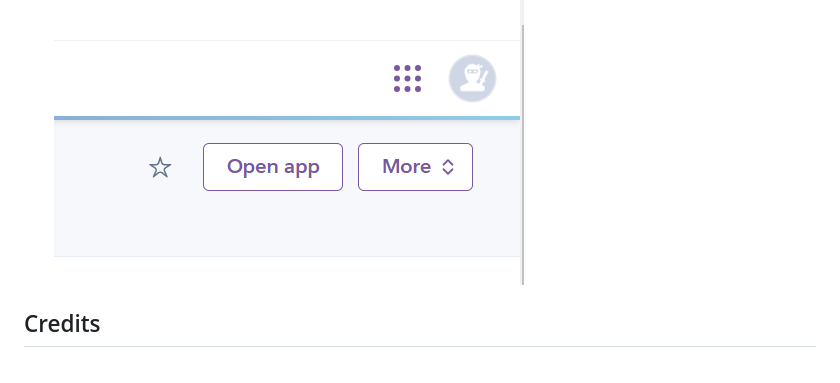
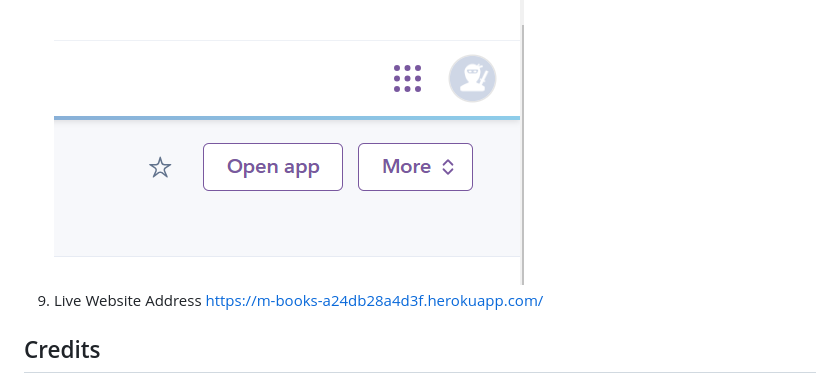
Before and after one commit to 2ndborn/m-books, a Markdown page: README.md, the part around the change. GitHub-like rendering.

Commit message:
Adding the live web address to the readme.md

```diff
--- a/README.md
+++ b/README.md
@@ -428,6 +428,7 @@ I changed the title_id in the review variable in the @app.route(“/summary”)
 ![heroku_press_deloy](readme.files/heroku_press_deloy.png)
 8. Finally, click on the Open App button at the top of the page.
 ![heroku_open_app](readme.files/heroku_open_app.png)
+9. Live Website Address [https://m-books-a24db28a4d3f.herokuapp.com/](https://m-books-a24db28a4d3f.herokuapp.com/)
 
 ## Credits
 
```
